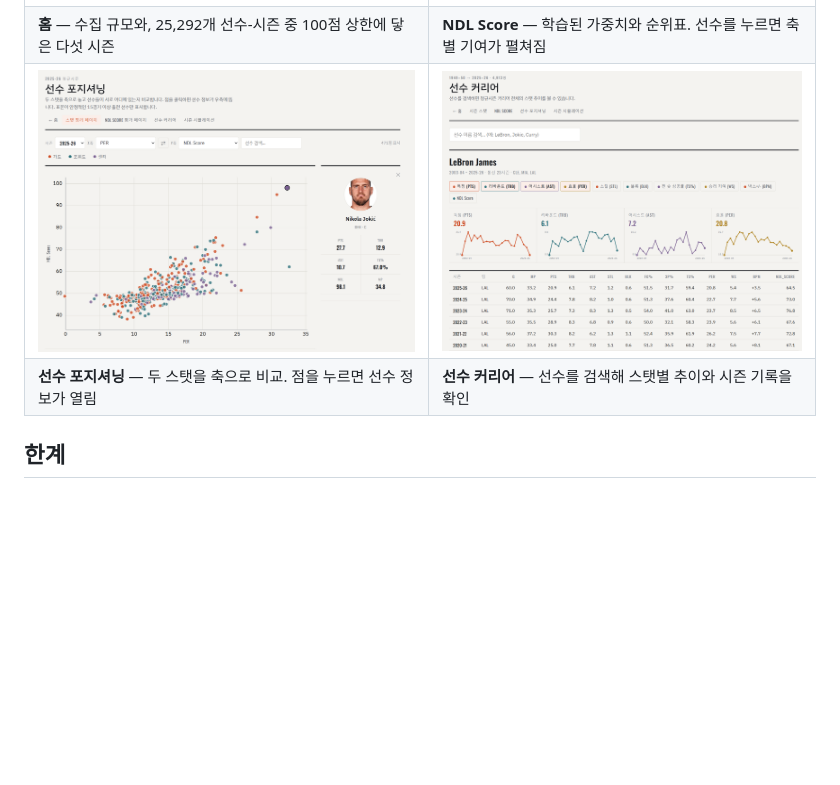
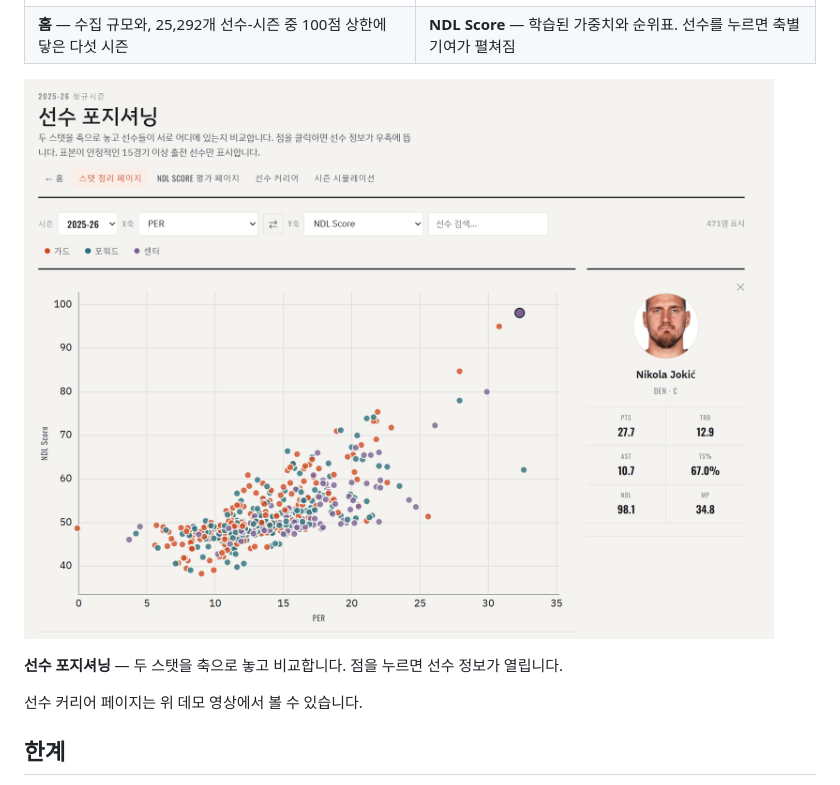
Before and after one commit to leechi38/NBA-DATA-LAB, a Markdown page: README.md, the part around one of its changes. Drawn GitHub-style; blank space fills up the shorter version.

```diff
--- a/README.md
+++ b/README.md
@@ -201,8 +201,12 @@ NDL Score 상위 15명에는 40경기 미만이 한 명도 없습니다.
 |---|---|
 | [![홈 — 규모 수치와 척도 상한에 닿은 다섯 시즌](docs/demo4.png)](https://nba-data-lab.vercel.app) | [![NDL Score — 학습된 5개 축 가중치와 시즌 순위표](docs/demo1.png)](https://nba-data-lab.vercel.app/ndl) |
 | **홈** — 수집 규모와, 25,292개 선수-시즌 중 100점 상한에 닿은 다섯 시즌 | **NDL Score** — 학습된 가중치와 순위표. 선수를 누르면 축별 기여가 펼쳐짐 |
-| [![선수 포지셔닝 — PER과 NDL Score를 두 축으로 놓은 산점도](docs/demo3.png)](https://nba-data-lab.vercel.app/scatter) | [![선수 커리어 — 스탯별 커리어 추이와 시즌 기록표](docs/demo2.png)](https://nba-data-lab.vercel.app/player) |
-| **선수 포지셔닝** — 두 스탯을 축으로 비교. 점을 누르면 선수 정보가 열림 | **선수 커리어** — 선수를 검색해 스탯별 추이와 시즌 기록을 확인 |
+
+[![선수 포지셔닝 — PER과 NDL Score를 두 축으로 놓은 산점도](docs/demo3.png)](https://nba-data-lab.vercel.app/scatter)
+
+**선수 포지셔닝** — 두 스탯을 축으로 놓고 비교합니다. 점을 누르면 선수 정보가 열립니다.
+
+선수 커리어 페이지는 위 데모 영상에서 볼 수 있습니다.
 
 ## 한계
 
```
Also changed, not shown: other parts of README.md (+1 -1 lines).
